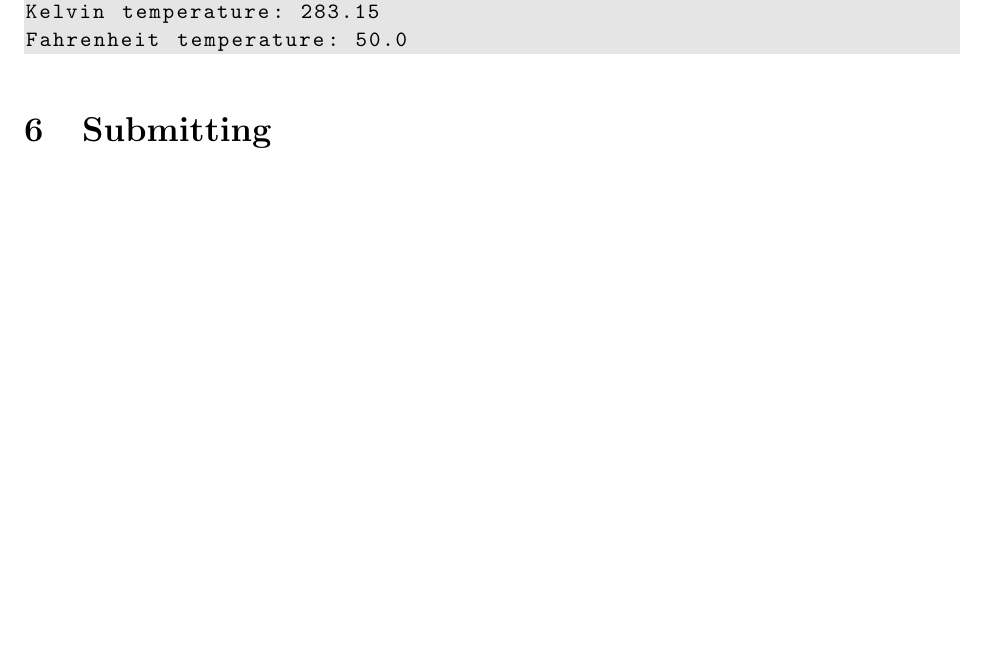
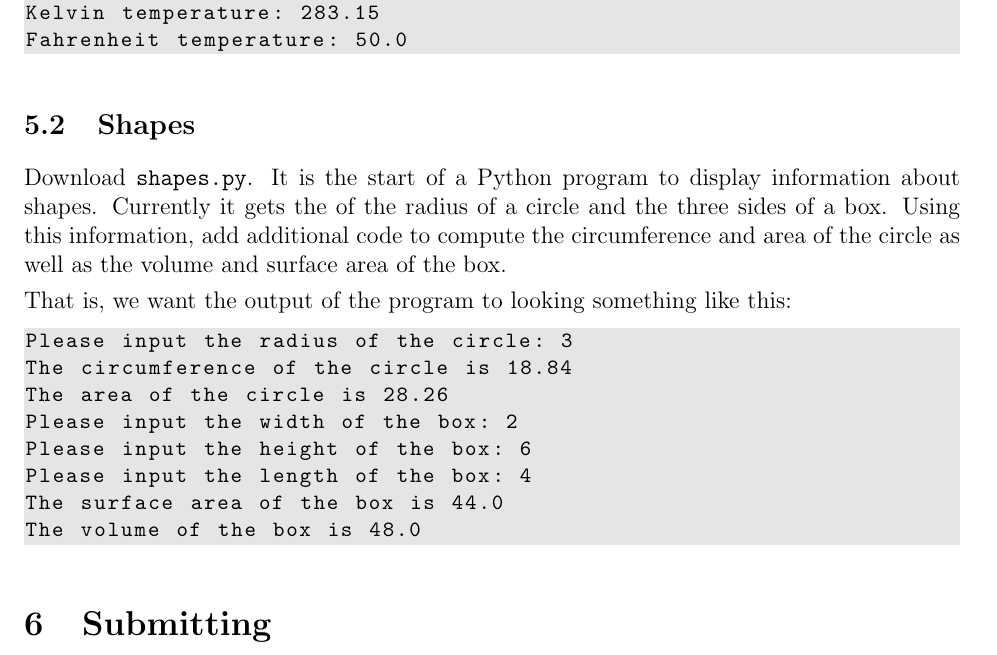
Before and after one commit to NMTPythonistas/nmt_python_labs, a LaTeX document (new_labs/lab1.tex): part of page 8 of 15 before the commit and part of page 8 of 16 after it, cut so that both start at the same text, the shorter picture padded with empty space. Compiled offline with pdfLaTeX.

Commit message:
Add new "Shapes" exercise.

```diff
--- a/new_labs/lab1.tex
+++ b/new_labs/lab1.tex
@@ -432,8 +432,21 @@ Kelvin temperature: 283.15
 Fahrenheit temperature: 50.0
 \end{lstlisting}
 
-%\section{ASCII Art} % Maybe?
+\subsection{Shapes}
+Download \texttt{shapes.py}. It is the start of a Python program to display information about shapes. Currently it gets the of the radius of a circle and the three sides of a box. Using this information, add additional code to compute the circumference and area of the circle as well as the volume and surface area of the box.
 
+That is, we want the output of the program to looking something like this:
+
+\begin{lstlisting}[style=bash]
+Please input the radius of the circle: 3
+The circumference of the circle is 18.84
+The area of the circle is 28.26
+Please input the width of the box: 2
+Please input the height of the box: 6
+Please input the length of the box: 4
+The surface area of the box is 44.0
+The volume of the box is 48.0
+\end{lstlisting}
 
 \section{Submitting}
 
```
Also changed, not shown: 1 other file.
